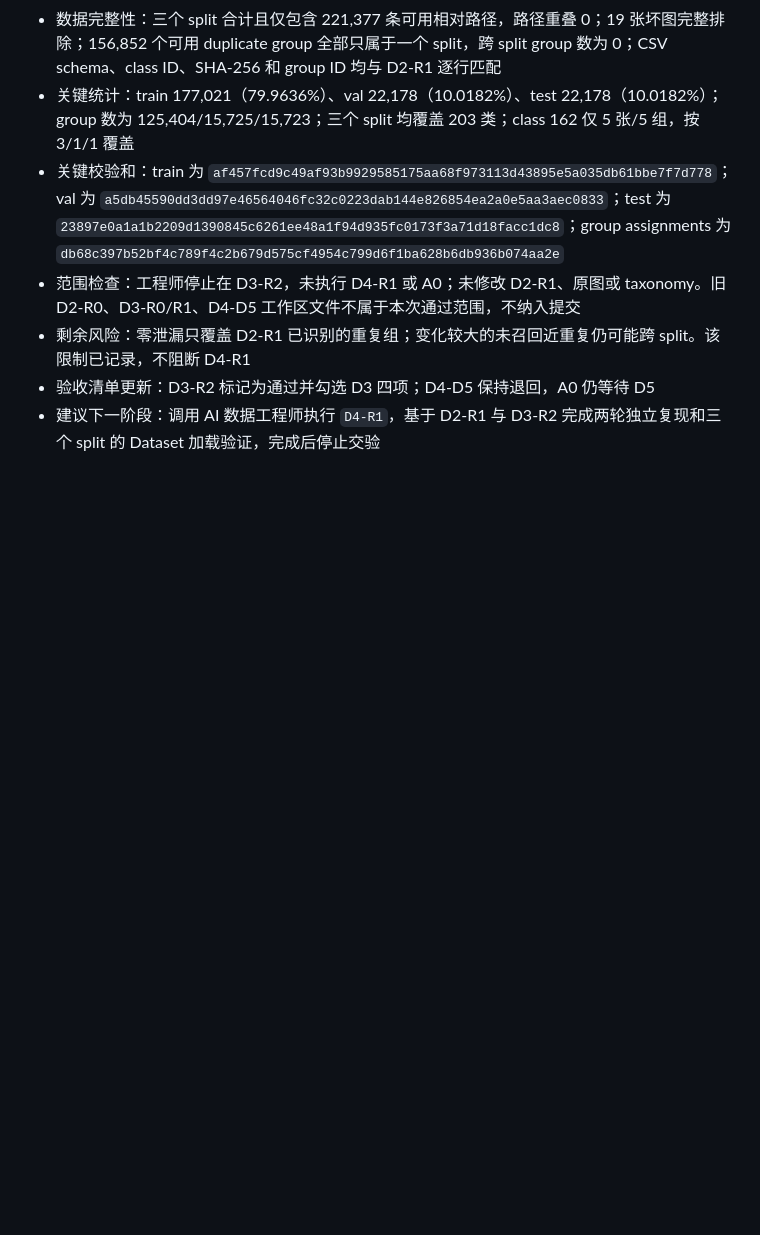
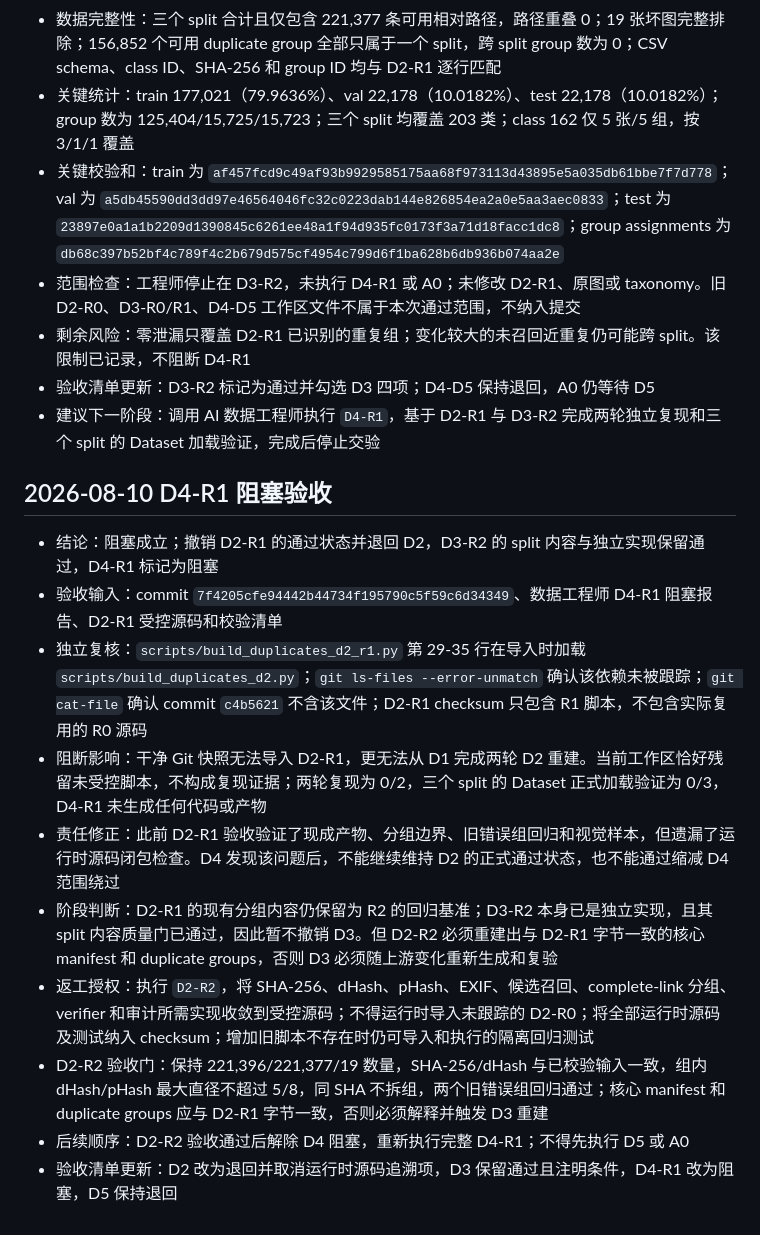
Before and after one commit to kfzeng1/DLCPD-25, a Markdown page: docs/worklogs/project-lead.md, the part around the change. GitHub-like rendering; blank space fills up the shorter version.

```diff
--- a/docs/worklogs/project-lead.md
+++ b/docs/worklogs/project-lead.md
@@ -91,3 +91,16 @@
 - 剩余风险：零泄漏只覆盖 D2-R1 已识别的重复组；变化较大的未召回近重复仍可能跨 split。该限制已记录，不阻断 D4-R1
 - 验收清单更新：D3-R2 标记为通过并勾选 D3 四项；D4-D5 保持退回，A0 仍等待 D5
 - 建议下一阶段：调用 AI 数据工程师执行 `D4-R1`，基于 D2-R1 与 D3-R2 完成两轮独立复现和三个 split 的 Dataset 加载验证，完成后停止交验
+
+## 2026-08-10 D4-R1 阻塞验收
+
+- 结论：阻塞成立；撤销 D2-R1 的通过状态并退回 D2，D3-R2 的 split 内容与独立实现保留通过，D4-R1 标记为阻塞
+- 验收输入：commit `7f4205cfe94442b44734f195790c5f59c6d34349`、数据工程师 D4-R1 阻塞报告、D2-R1 受控源码和校验清单
+- 独立复核：`scripts/build_duplicates_d2_r1.py` 第 29-35 行在导入时加载 `scripts/build_duplicates_d2.py`；`git ls-files --error-unmatch` 确认该依赖未被跟踪；`git cat-file` 确认 commit `c4b5621` 不含该文件；D2-R1 checksum 只包含 R1 脚本，不包含实际复用的 R0 源码
+- 阻断影响：干净 Git 快照无法导入 D2-R1，更无法从 D1 完成两轮 D2 重建。当前工作区恰好残留未受控脚本，不构成复现证据；两轮复现为 0/2，三个 split 的 Dataset 正式加载验证为 0/3，D4-R1 未生成任何代码或产物
+- 责任修正：此前 D2-R1 验收验证了现成产物、分组边界、旧错误组回归和视觉样本，但遗漏了运行时源码闭包检查。D4 发现该问题后，不能继续维持 D2 的正式通过状态，也不能通过缩减 D4 范围绕过
+- 阶段判断：D2-R1 的现有分组内容仍保留为 R2 的回归基准；D3-R2 本身已是独立实现，且其 split 内容质量门已通过，因此暂不撤销 D3。但 D2-R2 必须重建出与 D2-R1 字节一致的核心 manifest 和 duplicate groups，否则 D3 必须随上游变化重新生成和复验
+- 返工授权：执行 `D2-R2`，将 SHA-256、dHash、pHash、EXIF、候选召回、complete-link 分组、verifier 和审计所需实现收敛到受控源码；不得运行时导入未跟踪的 D2-R0；将全部运行时源码及测试纳入 checksum；增加旧脚本不存在时仍可导入和执行的隔离回归测试
+- D2-R2 验收门：保持 221,396/221,377/19 数量，SHA-256/dHash 与已校验输入一致，组内 dHash/pHash 最大直径不超过 5/8，同 SHA 不拆组，两个旧错误组回归通过；核心 manifest 和 duplicate groups 应与 D2-R1 字节一致，否则必须解释并触发 D3 重建
+- 后续顺序：D2-R2 验收通过后解除 D4 阻塞，重新执行完整 D4-R1；不得先执行 D5 或 A0
+- 验收清单更新：D2 改为退回并取消运行时源码追溯项，D3 保留通过且注明条件，D4-R1 改为阻塞，D5 保持退回
```
Also changed, not shown: docs/acceptance-checklist.md (+4 -4 lines).
